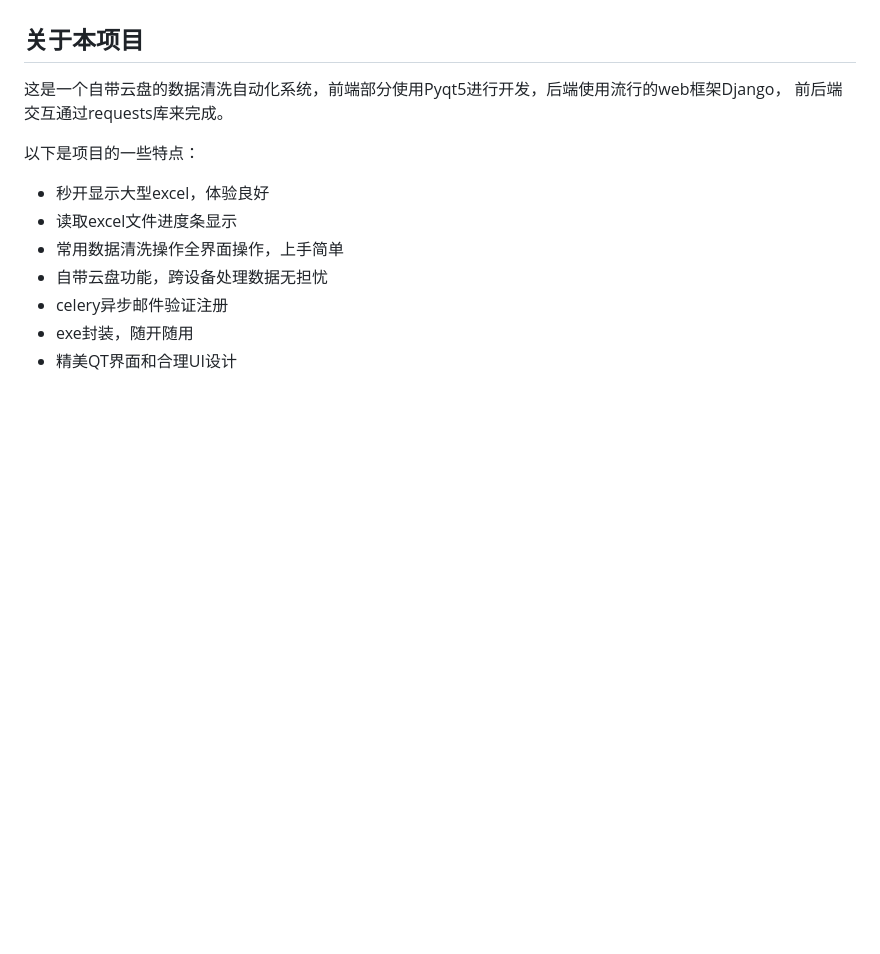
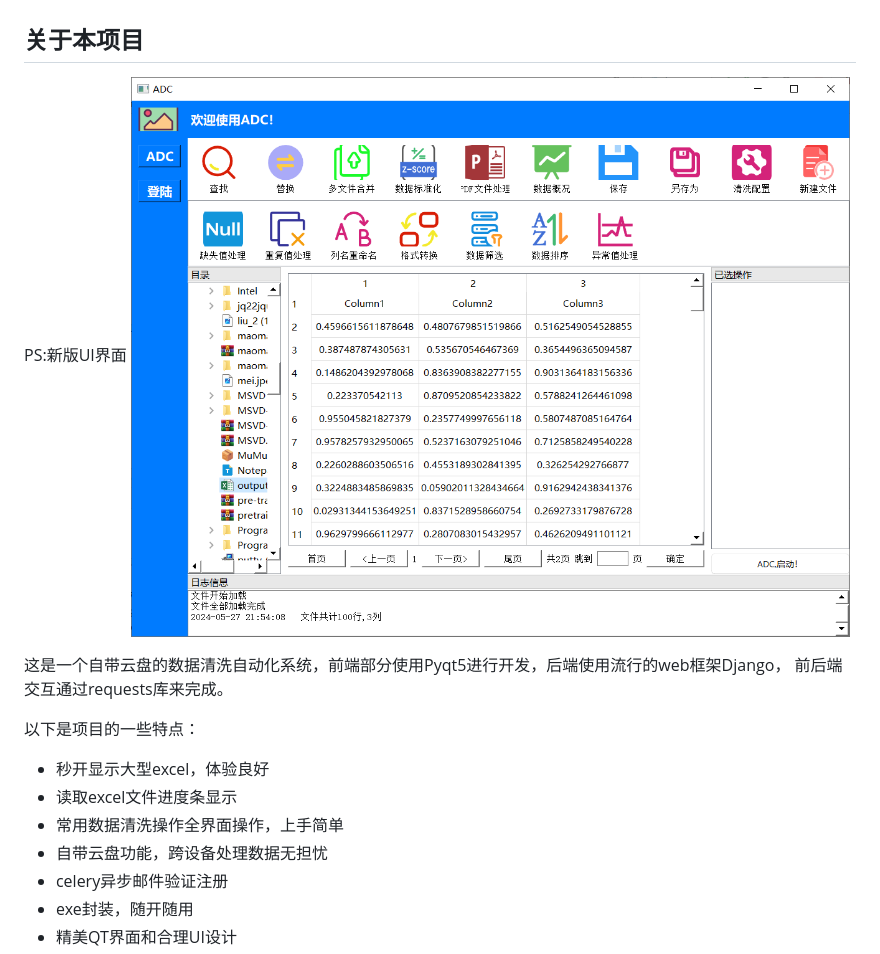
Before and after one commit to liqiu123456123/Automated_data_cleaning, a Markdown page: readme.md, the part around the change. Drawn GitHub-style; pictures changed too: readme_img/img_13.png (added); folded sections open; blank space fills up the shorter version.

Commit message:
更新readme

```diff
--- a/readme.md
+++ b/readme.md
@@ -29,7 +29,8 @@
 
 <!-- 关于本项目 -->
 ## 关于本项目
-
+PS:新版UI界面
+![img_13.png](readme_img%2Fimg_13.png)
 
 这是一个自带云盘的数据清洗自动化系统，前端部分使用Pyqt5进行开发，后端使用流行的web框架Django，
 前后端交互通过requests库来完成。
```
Also changed, not shown: readme_img/img_14.png (added).
